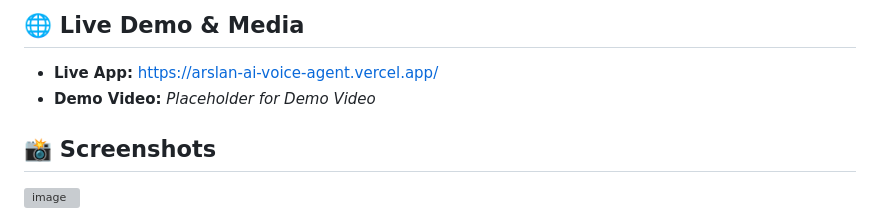
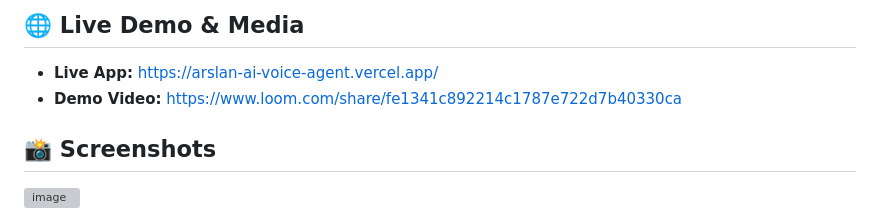
Before and after one commit to Arslan-Codes097/Arslan.AI-Voice-Agent-, a Markdown page: README.md, the part around the change. GitHub-like rendering; grey boxes are pictures that could not be loaded.

Commit message:
demo video
Updated demo video link in README.

```diff
--- a/README.md
+++ b/README.md
@@ -11,7 +11,7 @@ A lightning-fast, dark-mode real-time voice chat agent built using FastAPI, Groq
 ## 🌐 Live Demo & Media
 
 - **Live App:** [https://arslan-ai-voice-agent.vercel.app/](https://arslan-ai-voice-agent.vercel.app/)
-- **Demo Video:** *Placeholder for Demo Video*
+- **Demo Video:** https://www.loom.com/share/fe1341c892214c1787e722d7b40330ca
 
 ## 📸 Screenshots
 
```
